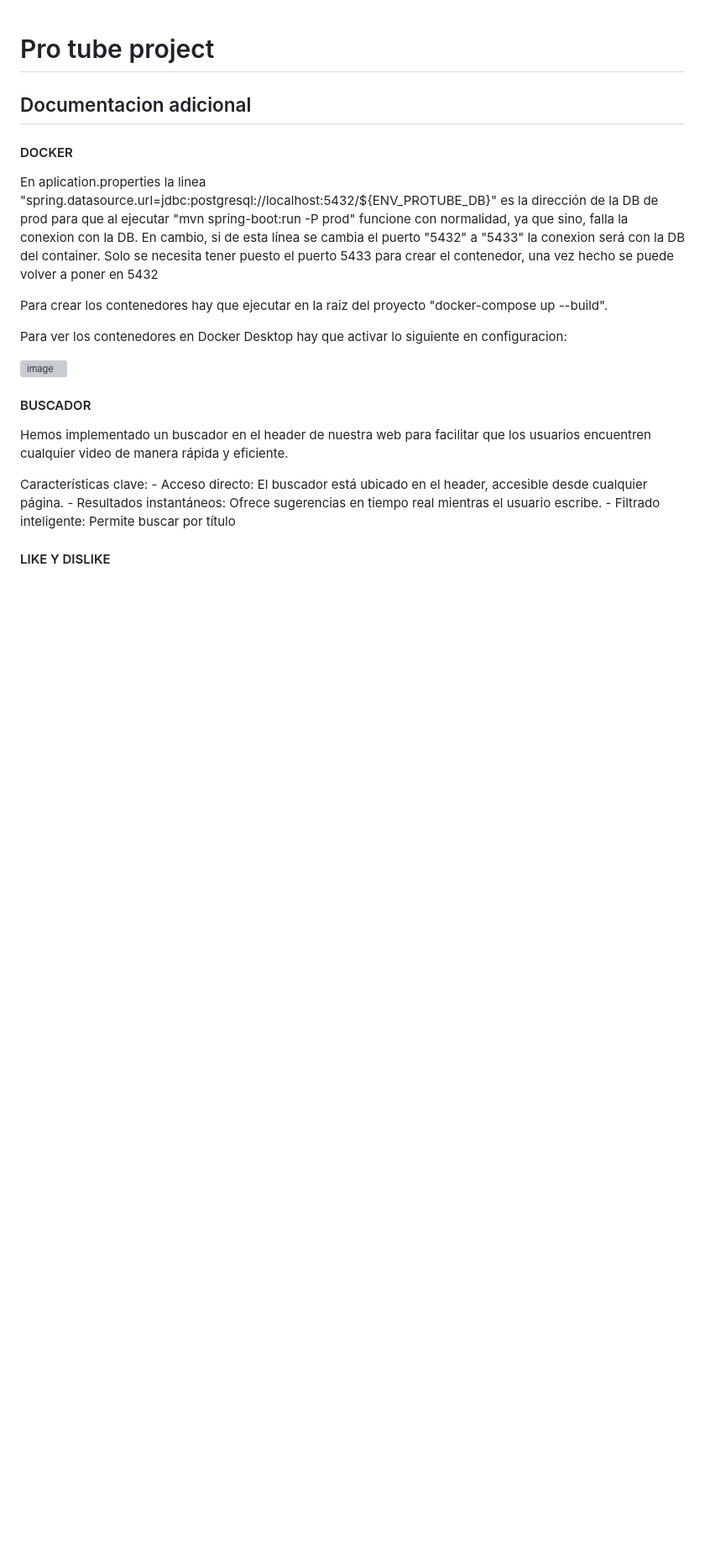
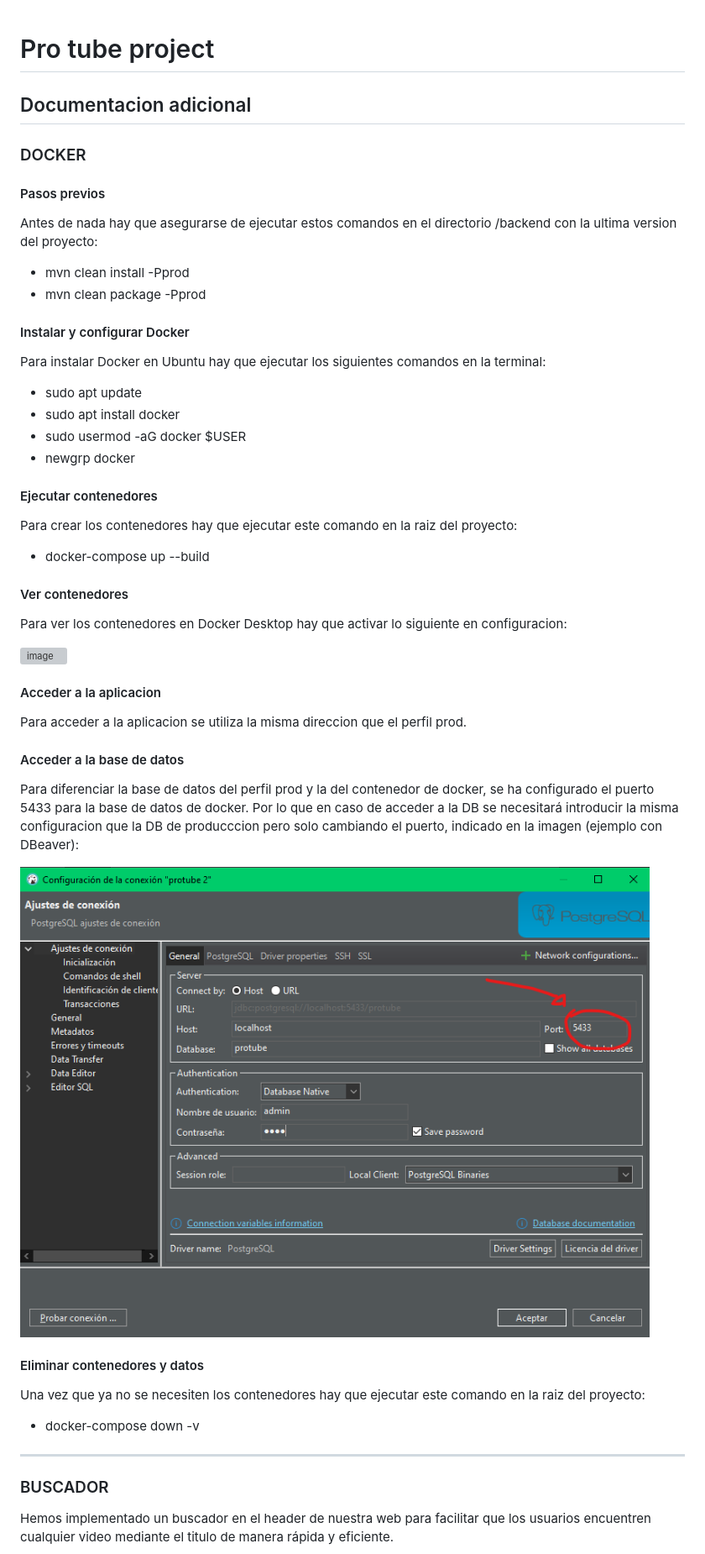
Before and after one commit to BarrosoIsmael/LS_Protube_ManelSergioJoaquinIsma, a Markdown page: README.md, the part around the change printed below. Shown: that part at 84% size. Rendered like a GitHub page; pictures changed too: resources/docker_db_configuration.png (added); blank space fills up the shorter version; grey boxes are pictures that could not be loaded.

Commit message:
Readme modified, comments deleted (excepting tests))
Tambien hay ciertos arreglos extra

```diff
--- a/README.md
+++ b/README.md
@@ -2,22 +2,49 @@
 
 ## Documentacion adicional
 
-#### DOCKER
+### DOCKER
 
-En aplication.properties la linea "spring.datasource.url=jdbc:postgresql://localhost:5432/${ENV_PROTUBE_DB}" es la dirección de la DB de prod para que al ejecutar "mvn spring-boot:run -P prod" funcione con normalidad, ya que sino, falla la conexion con la DB. En cambio, si de esta línea se cambia el puerto "5432" a "5433" la conexion será con la DB del container. Solo se necesita tener puesto el puerto 5433 para crear el contenedor, una vez hecho se puede volver a poner en 5432
+#### Pasos previos
 
-Para crear los contenedores hay que ejecutar en la raiz del proyecto "docker-compose up --build".
+Antes de nada hay que asegurarse de ejecutar estos comandos en el directorio /backend con la ultima version del proyecto:
+- mvn clean install -Pprod
+- mvn clean package -Pprod
+
+#### Instalar y configurar Docker
+
+Para instalar Docker en Ubuntu hay que ejecutar los siguientes comandos en la terminal:
+- sudo apt update
+- sudo apt install docker
+- sudo usermod -aG docker $USER
+- newgrp docker
+
+#### Ejecutar contenedores
+
+Para crear los contenedores hay que ejecutar este comando en la raiz del proyecto:
+- docker-compose up --build
+
+#### Ver contenedores
 
 Para ver los contenedores en Docker Desktop hay que activar lo siguiente en configuracion:
 
 ![image](https://github.com/user-attachments/assets/610eb812-d433-4f2b-ae26-05298cfa8280)
 
-#### BUSCADOR
-Hemos implementado un buscador en el header de nuestra web para facilitar que los usuarios encuentren cualquier video de manera rápida y eficiente.
+#### Acceder a la aplicacion
 
-Características clave:
-    - Acceso directo: El buscador está ubicado en el header, accesible desde cualquier página.
-    - Resultados instantáneos: Ofrece sugerencias en tiempo real mientras el usuario escribe.
-    - Filtrado inteligente: Permite buscar por título
+Para acceder a la aplicacion se utiliza la misma direccion que el perfil prod.
 
-#### LIKE Y DISLIKE
+#### Acceder a la base de datos
+
+Para diferenciar la base de datos del perfil prod y la del contenedor de docker, se ha configurado el puerto 5433 para la base de datos de docker. Por lo que en caso de acceder a la DB se necesitará introducir la misma configuracion que la DB de producccion pero solo cambiando el puerto, indicado en la imagen (ejemplo con DBeaver):
+
+![img.png](resources/docker_db_configuration.png)
+
+#### Eliminar contenedores y datos
+
+Una vez que ya no se necesiten los contenedores hay que ejecutar este comando en la raiz del proyecto:
+- docker-compose down -v
+
+---
+### BUSCADOR
+Hemos implementado un buscador en el header de nuestra web para facilitar que los usuarios encuentren cualquier video mediante el titulo de manera rápida y eficiente.
+
```
Also changed, not shown: other parts of README.md (+25 -13 lines), 4 other files.
